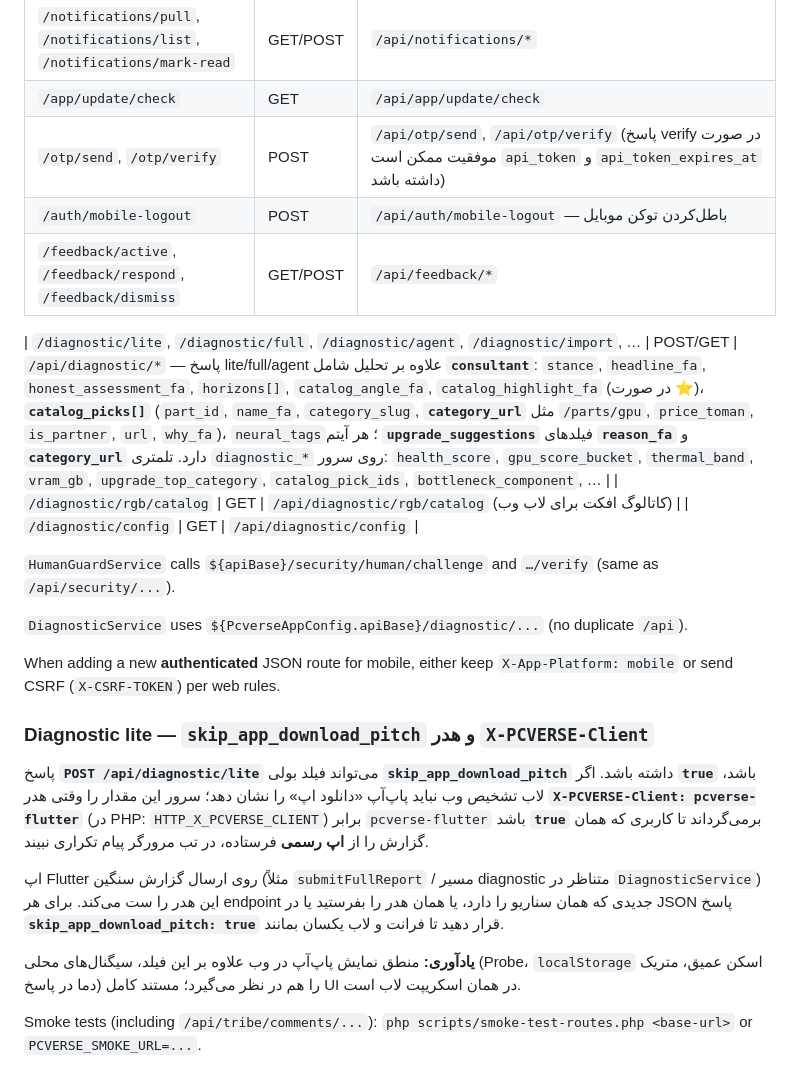
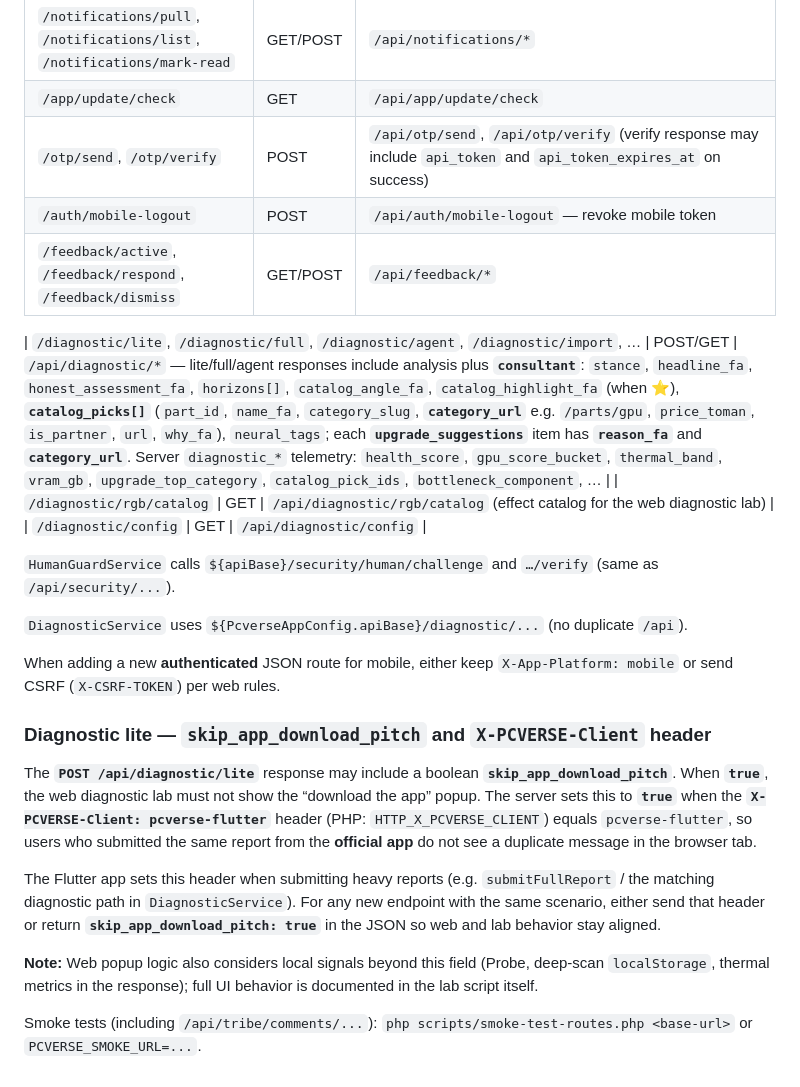
Before and after one commit to drmikecrypto/pc-lab-kit, a Markdown page: doc/API_MOBILE_ROUTES.md, the part around one of its changes. GitHub-like rendering.

```diff
--- a/doc/API_MOBILE_ROUTES.md
+++ b/doc/API_MOBILE_ROUTES.md
@@ -36,12 +36,12 @@ Headers: `X-App-Platform: mobile` (via `ApiClient` and diagnostic posts) so cata
 | `/push/register`, `/push/unregister`, `/push/config` | POST/GET | `/api/push/*` |
 | `/notifications/pull`, `/notifications/list`, `/notifications/mark-read` | GET/POST | `/api/notifications/*` |
 | `/app/update/check` | GET | `/api/app/update/check` |
-| `/otp/send`, `/otp/verify` | POST | `/api/otp/send`, `/api/otp/verify` (پاسخ verify در صورت موفقیت ممکن است `api_token` و `api_token_expires_at` داشته باشد) |
-| `/auth/mobile-logout` | POST | `/api/auth/mobile-logout` — باطل‌کردن توکن موبایل |
+| `/otp/send`, `/otp/verify` | POST | `/api/otp/send`, `/api/otp/verify` (verify response may include `api_token` and `api_token_expires_at` on success) |
+| `/auth/mobile-logout` | POST | `/api/auth/mobile-logout` — revoke mobile token |
 | `/feedback/active`, `/feedback/respond`, `/feedback/dismiss` | GET/POST | `/api/feedback/*` |
 
-| `/diagnostic/lite`, `/diagnostic/full`, `/diagnostic/agent`, `/diagnostic/import`, … | POST/GET | `/api/diagnostic/*` — پاسخ lite/full/agent علاوه بر تحلیل شامل **`consultant`**: `stance`, `headline_fa`, `honest_assessment_fa`, `horizons[]`, `catalog_angle_fa`, `catalog_highlight_fa` (در صورت ⭐)، **`catalog_picks[]`** (`part_id`, `name_fa`, `category_slug`, **`category_url`** مثل `/parts/gpu`, `price_toman`, `is_partner`, `url`, `why_fa`)، `neural_tags`؛ هر آیتم **`upgrade_suggestions`** فیلدهای **`reason_fa`** و **`category_url`** دارد. تلمتری `diagnostic_*` روی سرور: `health_score`, `gpu_score_bucket`, `thermal_band`, `vram_gb`, `upgrade_top_category`, `catalog_pick_ids`, `bottleneck_component`, … |
-| `/diagnostic/rgb/catalog` | GET | `/api/diagnostic/rgb/catalog` (کاتالوگ افکت برای لاب وب) |
+| `/diagnostic/lite`, `/diagnostic/full`, `/diagnostic/agent`, `/diagnostic/import`, … | POST/GET | `/api/diagnostic/*` — lite/full/agent responses include analysis plus **`consultant`**: `stance`, `headline_fa`, `honest_assessment_fa`, `horizons[]`, `catalog_angle_fa`, `catalog_highlight_fa` (when ⭐), **`catalog_picks[]`** (`part_id`, `name_fa`, `category_slug`, **`category_url`** e.g. `/parts/gpu`, `price_toman`, `is_partner`, `url`, `why_fa`), `neural_tags`; each **`upgrade_suggestions`** item has **`reason_fa`** and **`category_url`**. Server `diagnostic_*` telemetry: `health_score`, `gpu_score_bucket`, `thermal_band`, `vram_gb`, `upgrade_top_category`, `catalog_pick_ids`, `bottleneck_component`, … |
+| `/diagnostic/rgb/catalog` | GET | `/api/diagnostic/rgb/catalog` (effect catalog for the web diagnostic lab) |
 | `/diagnostic/config` | GET | `/api/diagnostic/config` |
 
 `HumanGuardService` calls `${apiBase}/security/human/challenge` and `…/verify` (same as `/api/security/...`).
@@ -50,12 +50,12 @@ Headers: `X-App-Platform: mobile` (via `ApiClient` and diagnostic posts) so cata
 
 When adding a new **authenticated** JSON route for mobile, either keep `X-App-Platform: mobile` or send CSRF (`X-CSRF-TOKEN`) per web rules.
 
-### Diagnostic lite — `skip_app_download_pitch` و هدر `X-PCVERSE-Client`
+### Diagnostic lite — `skip_app_download_pitch` and `X-PCVERSE-Client` header
 
-پاسخ **`POST /api/diagnostic/lite`** می‌تواند فیلد بولی **`skip_app_download_pitch`** داشته باشد. اگر **`true`** باشد، لاب تشخیص وب نباید پاپ‌آپ «دانلود اپ» را نشان دهد؛ سرور این مقدار را وقتی هدر **`X-PCVERSE-Client: pcverse-flutter`** (در PHP: `HTTP_X_PCVERSE_CLIENT`) برابر `pcverse-flutter` باشد **`true`** برمی‌گرداند تا کاربری که همان گزارش را از **اپ رسمی** فرستاده، در تب مرورگر پیام تکراری نبیند.
+The **`POST /api/diagnostic/lite`** response may include a boolean **`skip_app_download_pitch`**. When **`true`**, the web diagnostic lab must not show the “download the app” popup. The server sets this to **`true`** when the **`X-PCVERSE-Client: pcverse-flutter`** header (PHP: `HTTP_X_PCVERSE_CLIENT`) equals `pcverse-flutter`, so users who submitted the same report from the **official app** do not see a duplicate message in the browser tab.
 
-اپ Flutter روی ارسال گزارش سنگین (مثلاً `submitFullReport` / مسیر diagnostic متناظر در `DiagnosticService`) این هدر را ست می‌کند. برای هر endpoint جدیدی که همان سناریو را دارد، یا همان هدر را بفرستید یا در JSON پاسخ **`skip_app_download_pitch: true`** قرار دهید تا فرانت و لاب یکسان بمانند.
+The Flutter app sets this header when submitting heavy reports (e.g. `submitFullReport` / the matching diagnostic path in `DiagnosticService`). For any new endpoint with the same scenario, either send that header or return **`skip_app_download_pitch: true`** in the JSON so web and lab behavior stay aligned.
 
-**یادآوری:** منطق نمایش پاپ‌آپ در وب علاوه بر این فیلد، سیگنال‌های محلی (Probe، `localStorage` اسکن عمیق، متریک دما در پاسخ) را هم در نظر می‌گیرد؛ مستند کامل UI در همان اسکریپت لاب است.
+**Note:** Web popup logic also considers local signals beyond this field (Probe, deep-scan `localStorage`, thermal metrics in the response); full UI behavior is documented in the lab script itself.
 
 Smoke tests (including `/api/tribe/comments/...`): `php scripts/smoke-test-routes.php <base-url>` or `PCVERSE_SMOKE_URL=...`.
```
Also changed, not shown: other parts of doc/API_MOBILE_ROUTES.md (+15 -15 lines).
